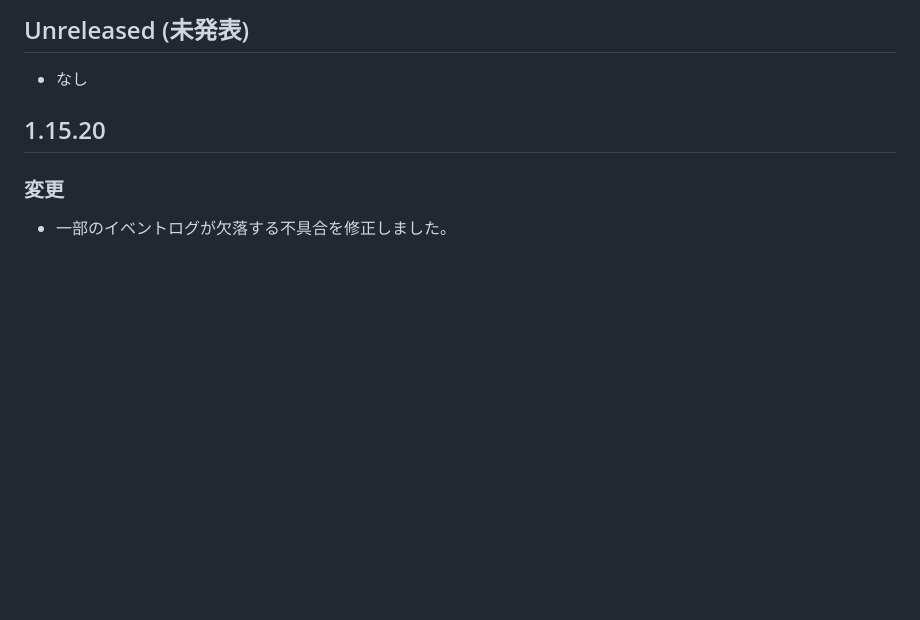
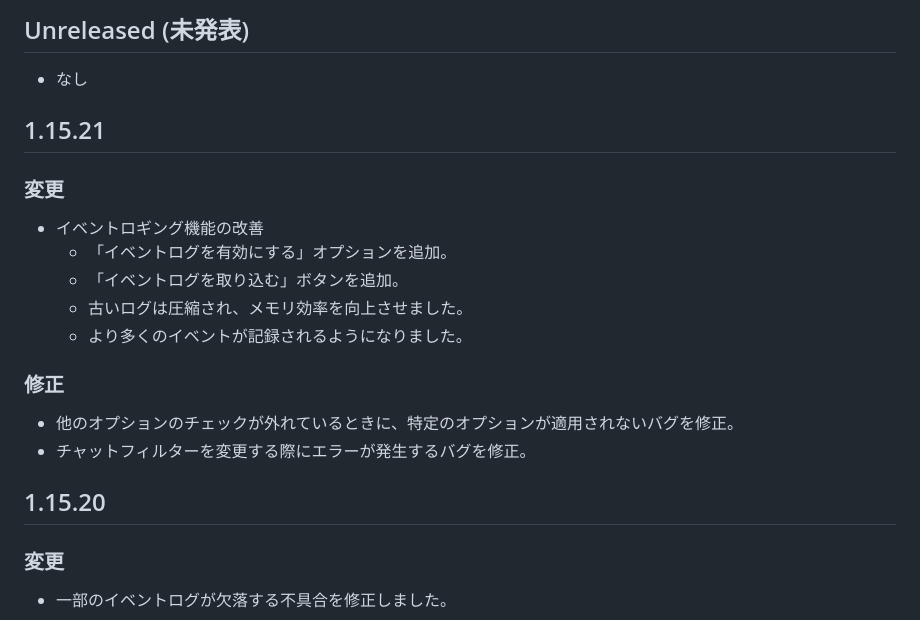
Before and after one commit to gepz/userscript, a Markdown page: packages/flow-youtube-chat/CHANGELOG_JP.md, the part around the change. Drawn GitHub-style; blank space fills up the shorter version.

Commit message:
docs(fyc): update changelogs

```diff
--- a/packages/flow-youtube-chat/CHANGELOG_JP.md
+++ b/packages/flow-youtube-chat/CHANGELOG_JP.md
@@ -5,6 +5,17 @@
 
 ## Unreleased (未発表)
 - なし
+
+## 1.15.21
+### 変更
+- イベントロギング機能の改善
+  - 「イベントログを有効にする」オプションを追加。
+  - 「イベントログを取り込む」ボタンを追加。
+  - 古いログは圧縮され、メモリ効率を向上させました。
+  - より多くのイベントが記録されるようになりました。
+### 修正
+- 他のオプションのチェックが外れているときに、特定のオプションが適用されないバグを修正。
+- チャットフィルターを変更する際にエラーが発生するバグを修正。
 
 ## 1.15.20
 ### 変更
```
Also changed, not shown: 1 other file.
